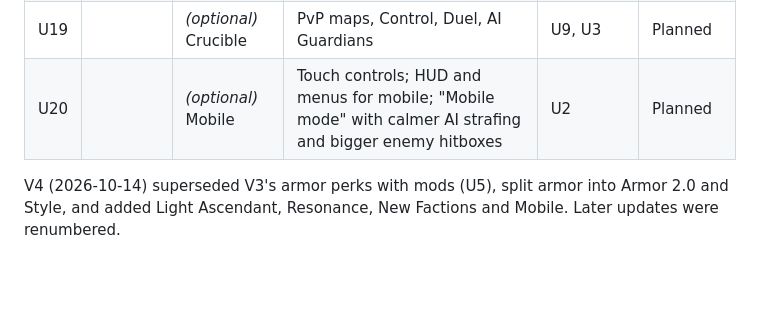
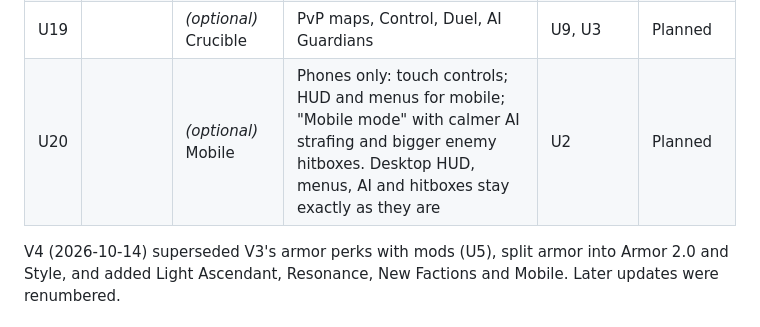
Before and after one commit to bryce-and/afterlight, a Markdown page: docs/OVERHAUL_ROADMAP.md, the part around the change. GitHub-like rendering; blank space fills up the shorter version.

```diff
--- a/docs/OVERHAUL_ROADMAP.md
+++ b/docs/OVERHAUL_ROADMAP.md
@@ -26,7 +26,7 @@ Every update needs Bryce's explicit approval before work starts.
 | U17 | | The Emperor's Shadow *(working)* | Leviathan dungeon, Calus | U9, U11, U14 | Planned |
 | U18 | | *(optional)* Roguelike Horde | Boons, run inventory | U2, U4 | Planned |
 | U19 | | *(optional)* Crucible | PvP maps, Control, Duel, AI Guardians | U9, U3 | Planned |
-| U20 | | *(optional)* Mobile | Touch controls; HUD and menus for mobile; "Mobile mode" with calmer AI strafing and bigger enemy hitboxes | U2 | Planned |
+| U20 | | *(optional)* Mobile | Phones only: touch controls; HUD and menus for mobile; "Mobile mode" with calmer AI strafing and bigger enemy hitboxes. Desktop HUD, menus, AI and hitboxes stay exactly as they are | U2 | Planned |
 
 V4 (2026-10-14) superseded V3's armor perks with mods (U5), split armor into Armor 2.0 and Style, and added Light Ascendant, Resonance, New Factions and Mobile. Later updates were renumbered.
 
```
Also changed, not shown: docs/DECISIONS.md (+1 -0 lines), docs/OVERHAUL_STATUS.md (+1 -1 lines).
